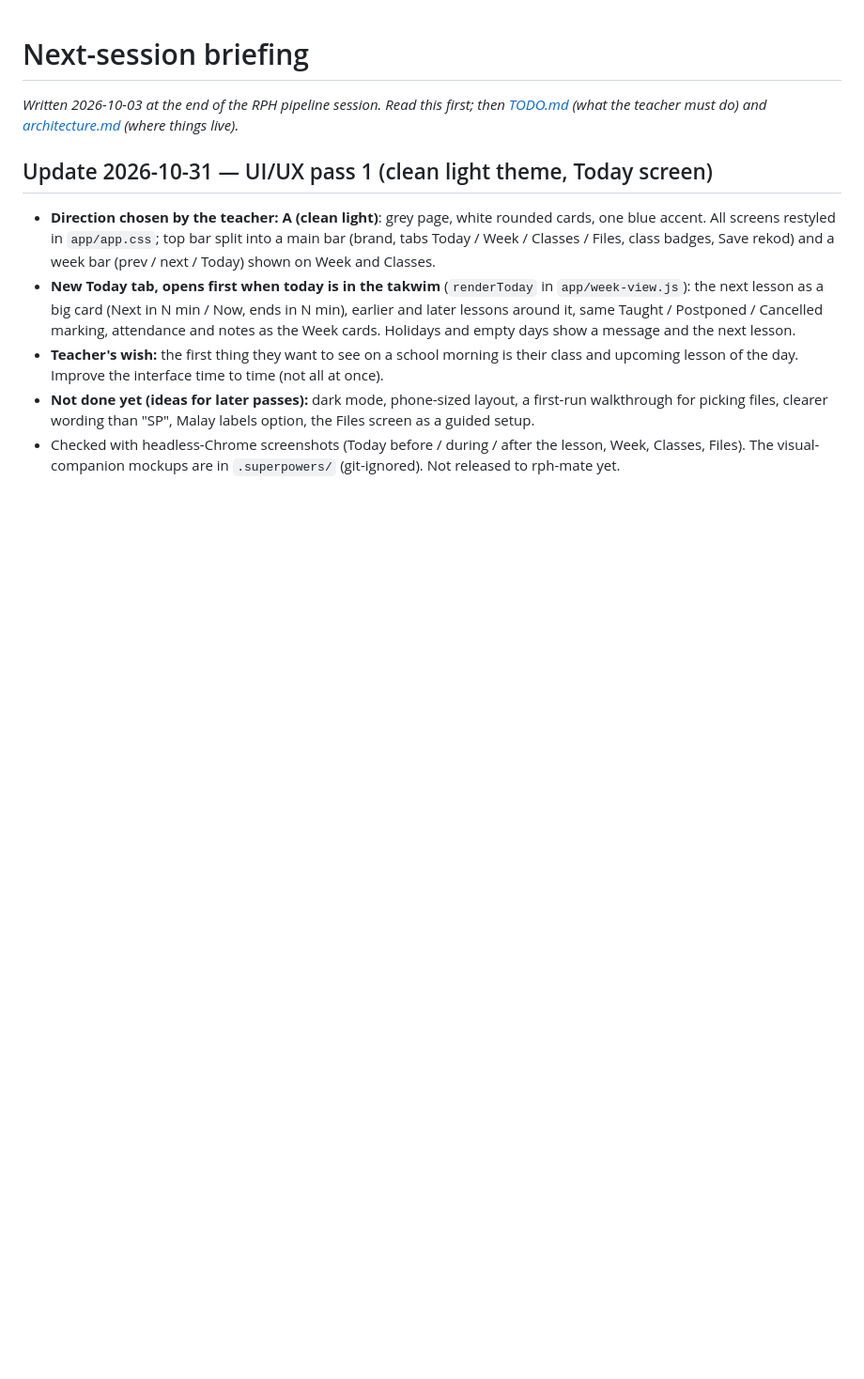
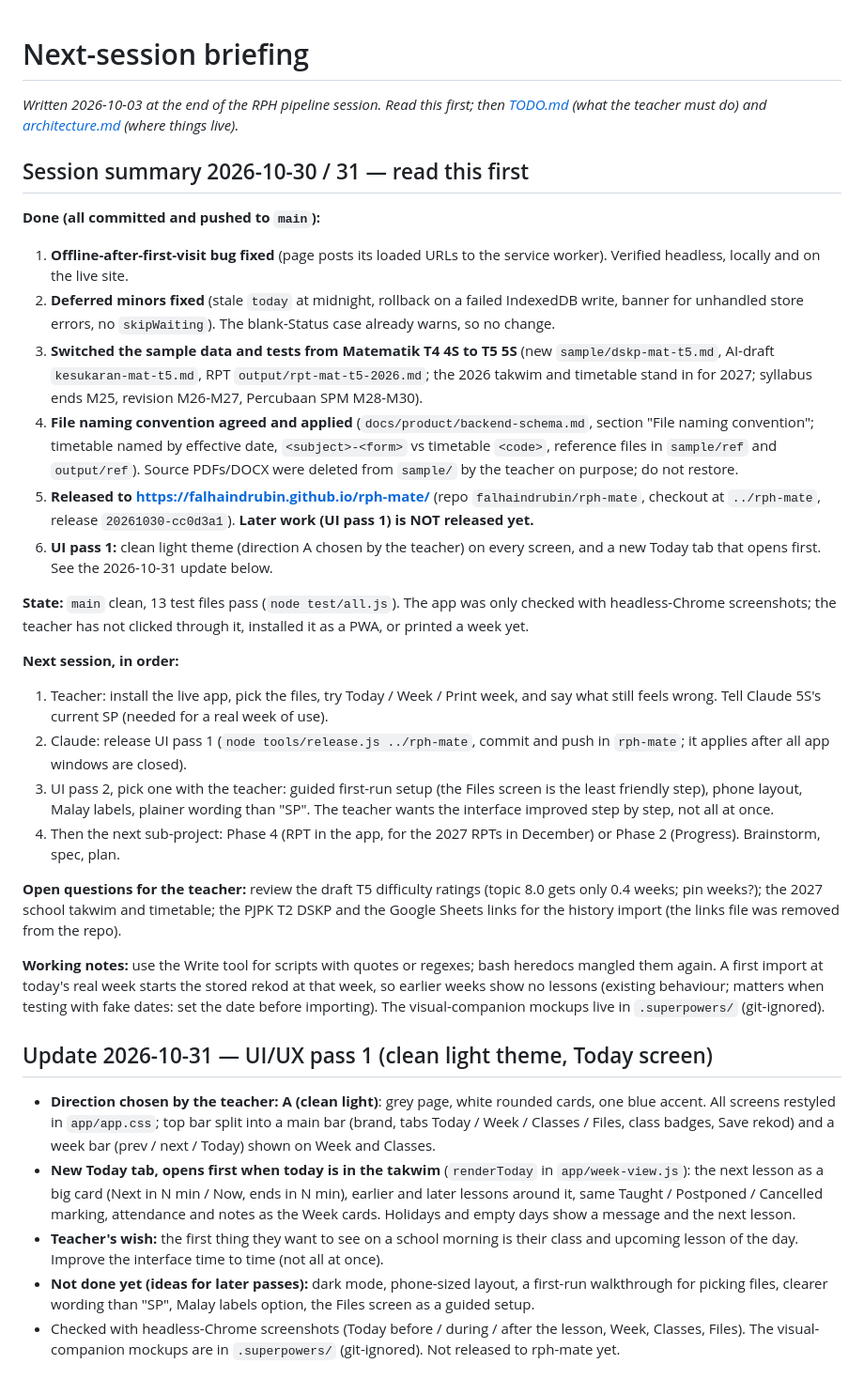
Before and after one commit to falhaindrubin/lesson-planner, a Markdown page: docs/next-session.md, the part around the change. Shown at 94% size. Drawn GitHub-style; blank space fills up the shorter version.

Commit message:
Docs: session summary 2026-10-30/31 and TODO for the next session
Co-Authored-By: Claude Sonnet 5.5 <noreply@anthropic.com>

```diff
--- a/docs/next-session.md
+++ b/docs/next-session.md
@@ -1,6 +1,27 @@
 # Next-session briefing
 
 _Written 2026-10-03 at the end of the RPH pipeline session. Read this first; then [TODO.md](../TODO.md) (what the teacher must do) and [architecture.md](architecture.md) (where things live)._
+
+## Session summary 2026-10-30 / 31 — read this first
+**Done (all committed and pushed to `main`):**
+1. **Offline-after-first-visit bug fixed** (page posts its loaded URLs to the service worker). Verified headless, locally and on the live site.
+2. **Deferred minors fixed** (stale `today` at midnight, rollback on a failed IndexedDB write, banner for unhandled store errors, no `skipWaiting`). The blank-Status case already warns, so no change.
+3. **Switched the sample data and tests from Matematik T4 4S to T5 5S** (new `sample/dskp-mat-t5.md`, AI-draft `kesukaran-mat-t5.md`, RPT `output/rpt-mat-t5-2026.md`; the 2026 takwim and timetable stand in for 2027; syllabus ends M25, revision M26-M27, Percubaan SPM M28-M30).
+4. **File naming convention agreed and applied** (`docs/product/backend-schema.md`, section "File naming convention"; timetable named by effective date, `<subject>-<form>` vs timetable `<code>`, reference files in `sample/ref` and `output/ref`). Source PDFs/DOCX were deleted from `sample/` by the teacher on purpose; do not restore.
+5. **Released to https://falhaindrubin.github.io/rph-mate/** (repo `falhaindrubin/rph-mate`, checkout at `../rph-mate`, release `20261030-cc0d3a1`). **Later work (UI pass 1) is NOT released yet.**
+6. **UI pass 1:** clean light theme (direction A chosen by the teacher) on every screen, and a new Today tab that opens first. See the 2026-10-31 update below.
+
+**State:** `main` clean, 13 test files pass (`node test/all.js`). The app was only checked with headless-Chrome screenshots; the teacher has not clicked through it, installed it as a PWA, or printed a week yet.
+
+**Next session, in order:**
+1. Teacher: install the live app, pick the files, try Today / Week / Print week, and say what still feels wrong. Tell Claude 5S's current SP (needed for a real week of use).
+2. Claude: release UI pass 1 (`node tools/release.js ../rph-mate`, commit and push in `rph-mate`; it applies after all app windows are closed).
+3. UI pass 2, pick one with the teacher: guided first-run setup (the Files screen is the least friendly step), phone layout, Malay labels, plainer wording than "SP". The teacher wants the interface improved step by step, not all at once.
+4. Then the next sub-project: Phase 4 (RPT in the app, for the 2027 RPTs in December) or Phase 2 (Progress). Brainstorm, spec, plan.
+
+**Open questions for the teacher:** review the draft T5 difficulty ratings (topic 8.0 gets only 0.4 weeks; pin weeks?); the 2027 school takwim and timetable; the PJPK T2 DSKP and the Google Sheets links for the history import (the links file was removed from the repo).
+
+**Working notes:** use the Write tool for scripts with quotes or regexes; bash heredocs mangled them again. A first import at today's real week starts the stored rekod at that week, so earlier weeks show no lessons (existing behaviour; matters when testing with fake dates: set the date before importing). The visual-companion mockups live in `.superpowers/` (git-ignored).
 
 ## Update 2026-10-31 — UI/UX pass 1 (clean light theme, Today screen)
 - **Direction chosen by the teacher: A (clean light)**: grey page, white rounded cards, one blue accent. All screens restyled in `app/app.css`; top bar split into a main bar (brand, tabs Today / Week / Classes / Files, class badges, Save rekod) and a week bar (prev / next / Today) shown on Week and Classes.
```
Also changed, not shown: TODO.md (+8 -1 lines).
